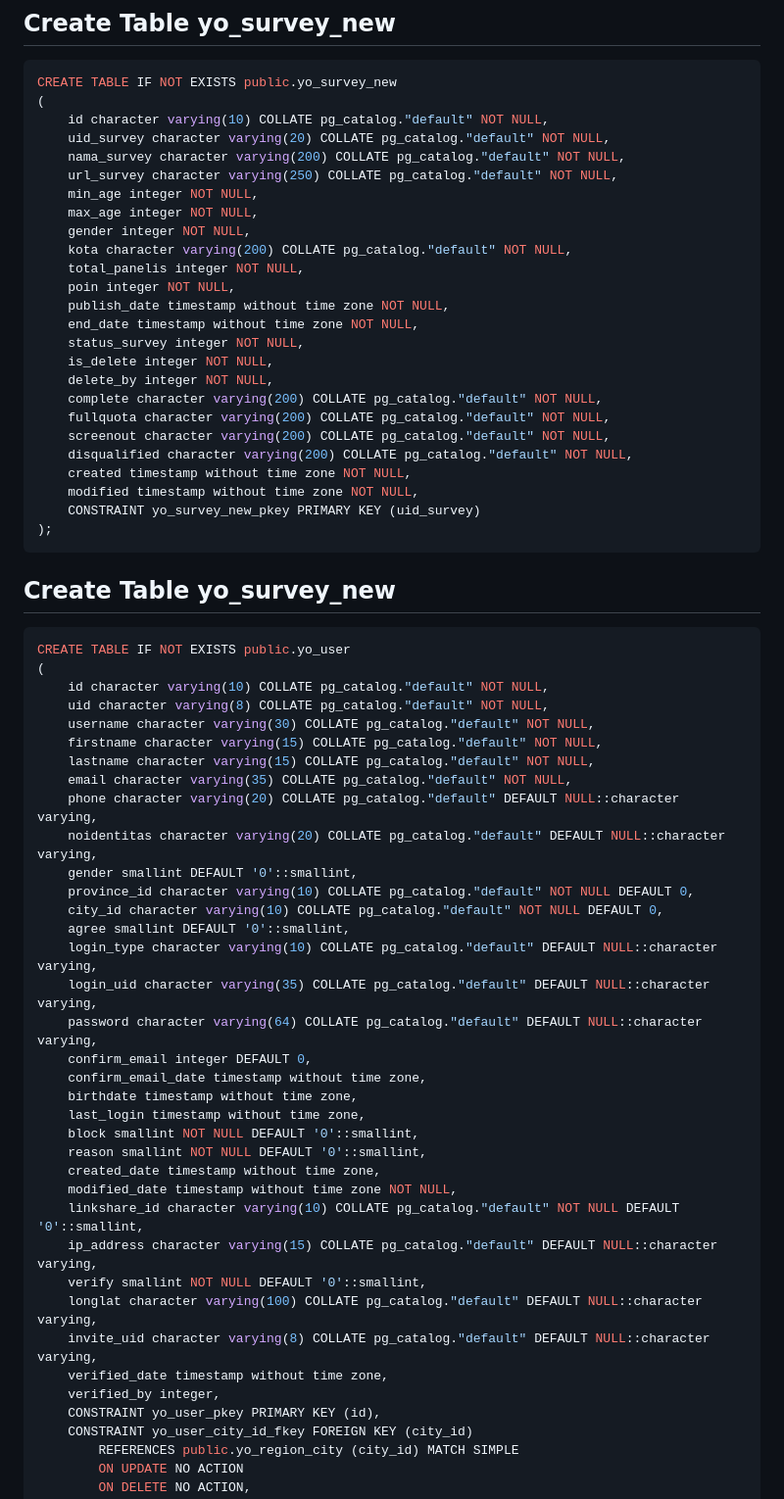
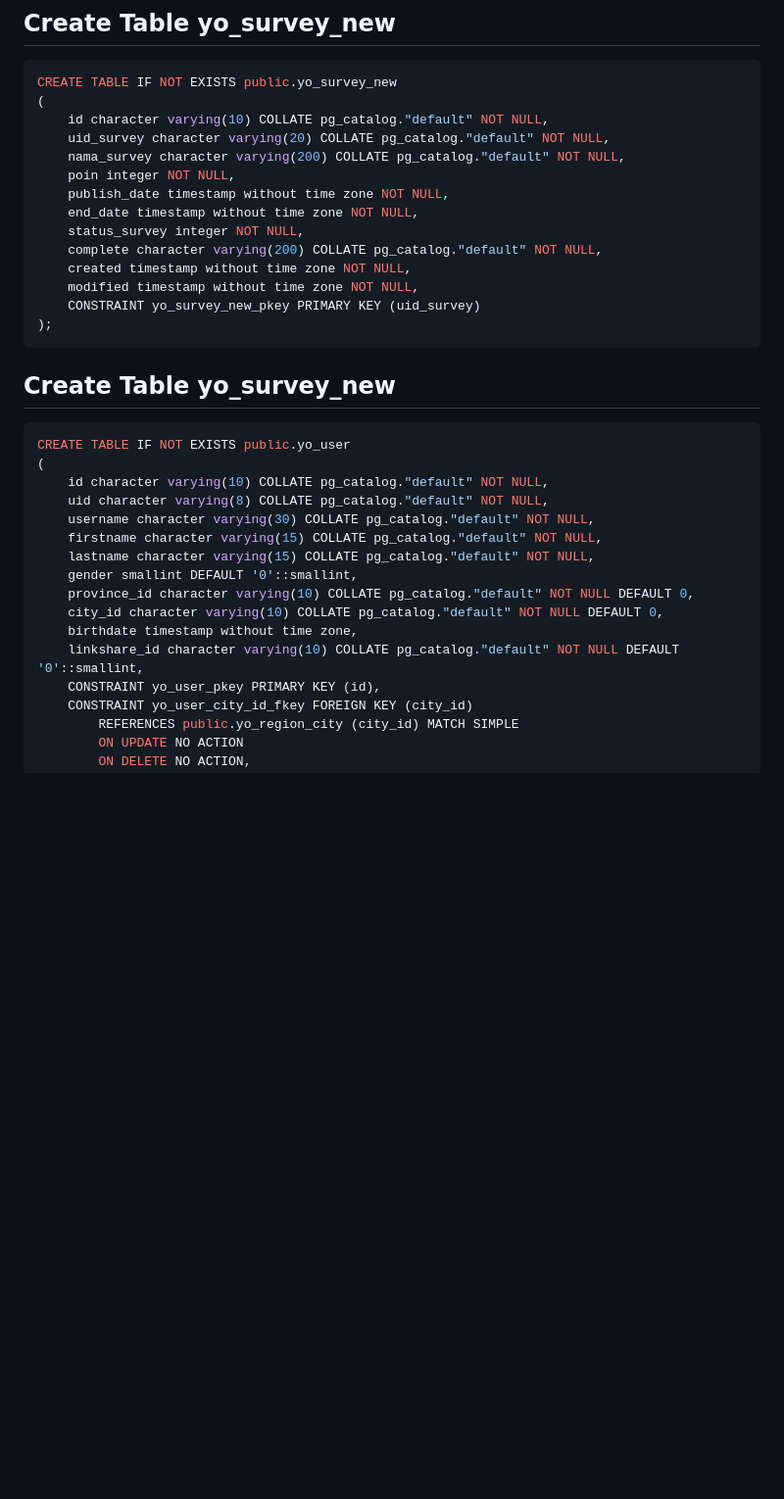
Before and after one commit to MDS6/MDS6, a Markdown page: README.md, the part around one of its changes. Shown at 98% size. Drawn GitHub-style; blank space fills up the shorter version.

```diff
--- a/README.md
+++ b/README.md
@@ -109,22 +126,11 @@ CREATE TABLE IF NOT EXISTS public.yo_survey_new
     id character varying(10) COLLATE pg_catalog."default" NOT NULL,
     uid_survey character varying(20) COLLATE pg_catalog."default" NOT NULL,
     nama_survey character varying(200) COLLATE pg_catalog."default" NOT NULL,
-    url_survey character varying(250) COLLATE pg_catalog."default" NOT NULL,
-    min_age integer NOT NULL,
-    max_age integer NOT NULL,
-    gender integer NOT NULL,
-    kota character varying(200) COLLATE pg_catalog."default" NOT NULL,
-    total_panelis integer NOT NULL,
     poin integer NOT NULL,
     publish_date timestamp without time zone NOT NULL,
     end_date timestamp without time zone NOT NULL,
     status_survey integer NOT NULL,
-    is_delete integer NOT NULL,
-    delete_by integer NOT NULL,
     complete character varying(200) COLLATE pg_catalog."default" NOT NULL,
-    fullquota character varying(200) COLLATE pg_catalog."default" NOT NULL,
-    screenout character varying(200) COLLATE pg_catalog."default" NOT NULL,
-    disqualified character varying(200) COLLATE pg_catalog."default" NOT NULL,
     created timestamp without time zone NOT NULL,
     modified timestamp without time zone NOT NULL,
     CONSTRAINT yo_survey_new_pkey PRIMARY KEY (uid_survey)
@@ -141,31 +147,11 @@ CREATE TABLE IF NOT EXISTS public.yo_user
     username character varying(30) COLLATE pg_catalog."default" NOT NULL,
     firstname character varying(15) COLLATE pg_catalog."default" NOT NULL,
     lastname character varying(15) COLLATE pg_catalog."default" NOT NULL,
-    email character varying(35) COLLATE pg_catalog."default" NOT NULL,
-    phone character varying(20) COLLATE pg_catalog."default" DEFAULT NULL::character varying,
-    noidentitas character varying(20) COLLATE pg_catalog."default" DEFAULT NULL::character varying,
     gender smallint DEFAULT '0'::smallint,
     province_id character varying(10) COLLATE pg_catalog."default" NOT NULL DEFAULT 0,
     city_id character varying(10) COLLATE pg_catalog."default" NOT NULL DEFAULT 0,
-    agree smallint DEFAULT '0'::smallint,
-    login_type character varying(10) COLLATE pg_catalog."default" DEFAULT NULL::character varying,
-    login_uid character varying(35) COLLATE pg_catalog."default" DEFAULT NULL::character varying,
-    password character varying(64) COLLATE pg_catalog."default" DEFAULT NULL::character varying,
-    confirm_email integer DEFAULT 0,
-    confirm_email_date timestamp without time zone,
     birthdate timestamp without time zone,
-    last_login timestamp without time zone,
-    block smallint NOT NULL DEFAULT '0'::smallint,
-    reason smallint NOT NULL DEFAULT '0'::smallint,
-    created_date timestamp without time zone,
-    modified_date timestamp without time zone NOT NULL,
     linkshare_id character varying(10) COLLATE pg_catalog."default" NOT NULL DEFAULT '0'::smallint,
-    ip_address character varying(15) COLLATE pg_catalog."default" DEFAULT NULL::character varying,
-    verify smallint NOT NULL DEFAULT '0'::smallint,
-    longlat character varying(100) COLLATE pg_catalog."default" DEFAULT NULL::character varying,
-    invite_uid character varying(8) COLLATE pg_catalog."default" DEFAULT NULL::character varying,
-    verified_date timestamp without time zone,
-    verified_by integer,
     CONSTRAINT yo_user_pkey PRIMARY KEY (id),
     CONSTRAINT yo_user_city_id_fkey FOREIGN KEY (city_id)
         REFERENCES public.yo_region_city (city_id) MATCH SIMPLE
```
Also changed, not shown: other parts of README.md (+30 -13 lines).
